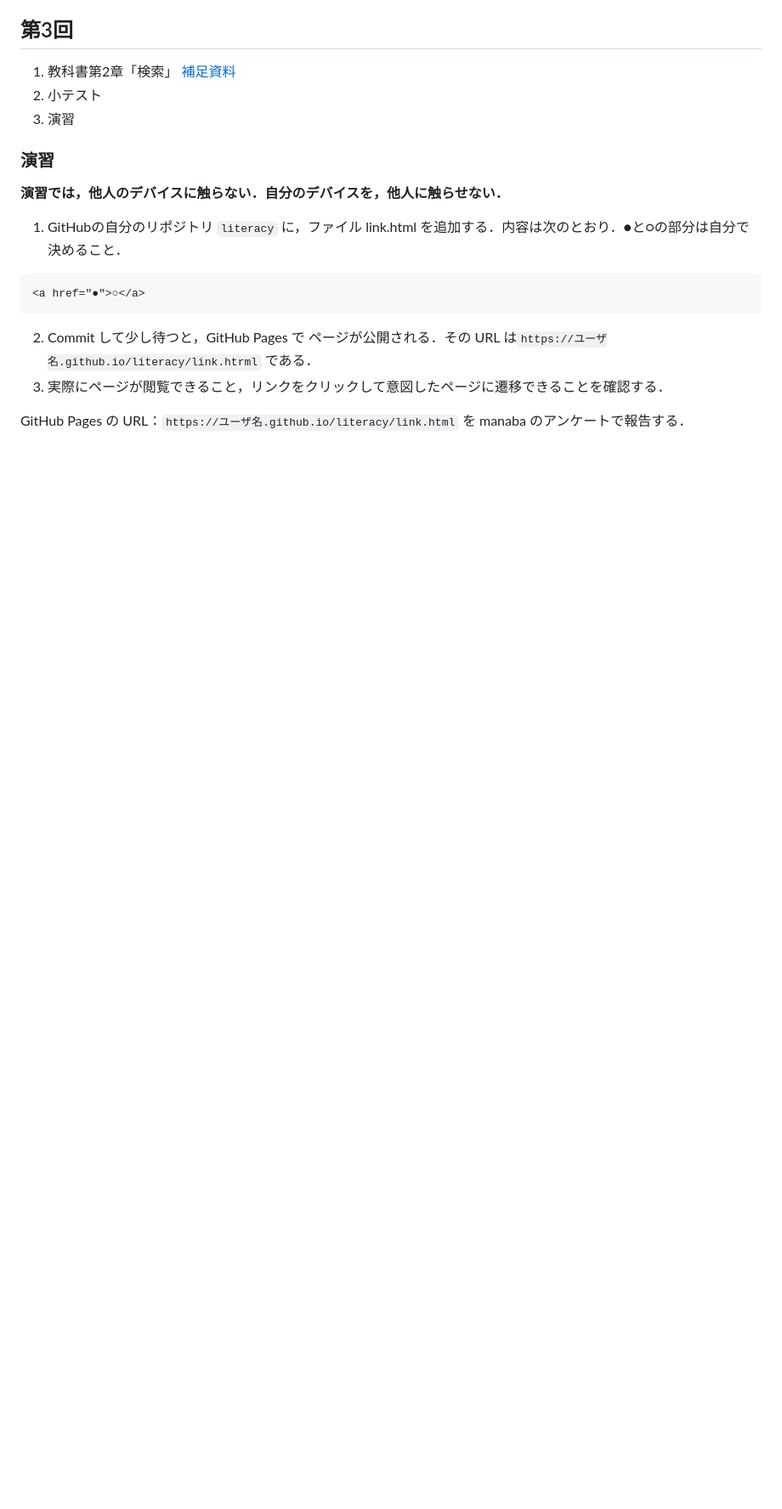
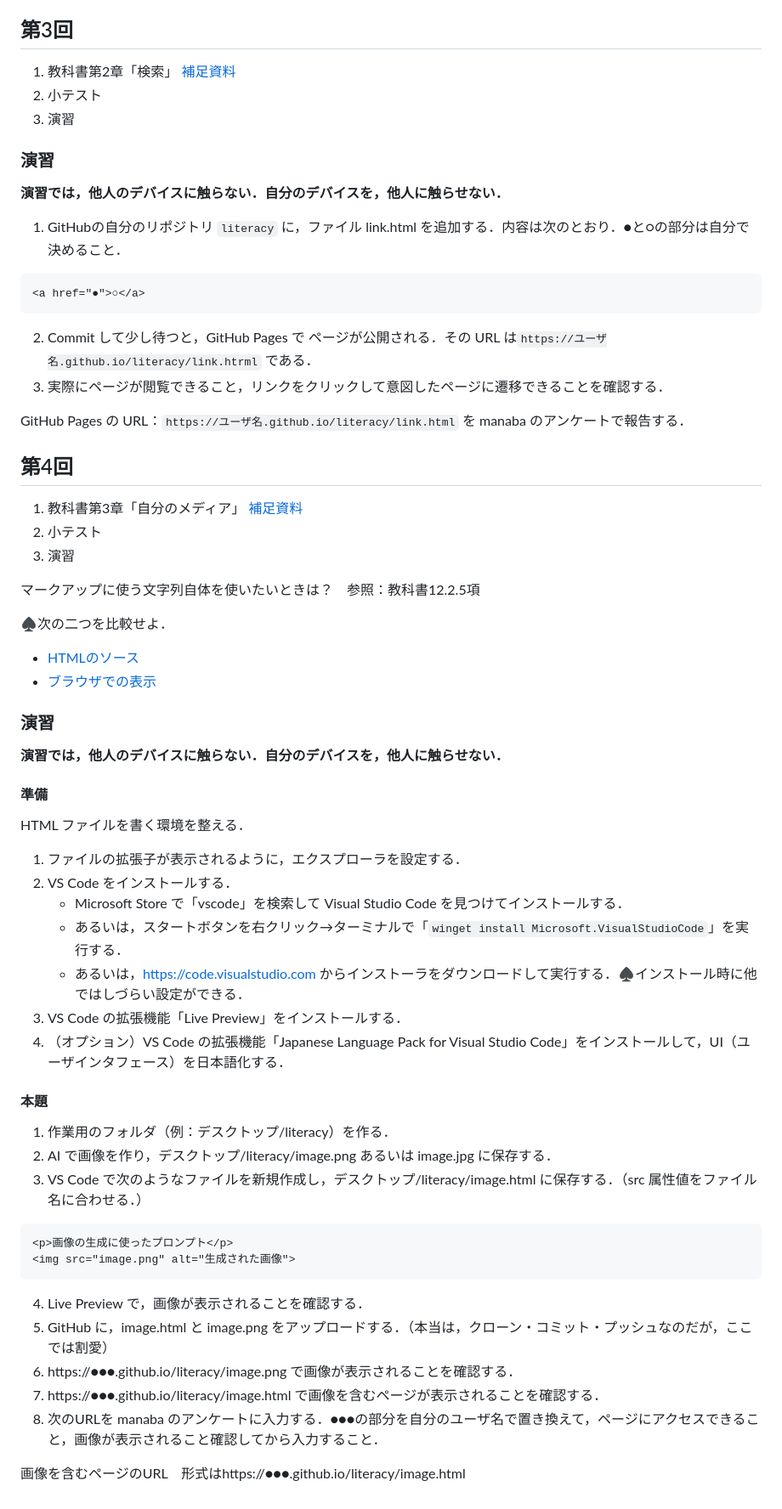
Before and after one commit to taroyabuki/LI, a Markdown page: README.md, the part around the change. Shown at 85% size. Rendered like a GitHub page; blank space fills up the shorter version.

````diff
--- a/README.md
+++ b/README.md
@@ -101,3 +101,51 @@ GitHub Pages の URL：`https://ユーザ名.github.io/literacy/` を manaba の
 3. 実際にページが閲覧できること，リンクをクリックして意図したページに遷移できることを確認する．
 
 GitHub Pages の URL：`https://ユーザ名.github.io/literacy/link.html` を manaba のアンケートで報告する．
+
+## 第4回
+
+1. 教科書第3章「自分のメディア」 [補足資料](https://github.com/taroyabuki/webbook/blob/master/chapters/03.md)
+1. 小テスト
+1. 演習
+
+マークアップに使う文字列自体を使いたいときは？　参照：教科書12.2.5項
+
+♠次の二つを比較せよ．
+
+- [HTMLのソース](https://github.com/taroyabuki/LI/blob/main/quine.html)
+- [ブラウザでの表示](https://taroyabuki.github.io/LI/quine.html)
+
+### 演習
+
+**演習では，他人のデバイスに触らない．自分のデバイスを，他人に触らせない．**
+
+#### 準備
+
+HTML ファイルを書く環境を整える．
+
+1. ファイルの拡張子が表示されるように，エクスプローラを設定する．
+1. VS Code をインストールする．
+    - Microsoft Store で「vscode」を検索して Visual Studio Code を見つけてインストールする．
+    - あるいは，スタートボタンを右クリック→ターミナルで「`winget install Microsoft.VisualStudioCode`」を実行する．
+    - あるいは，https://code.visualstudio.com からインストーラをダウンロードして実行する．♠インストール時に他ではしづらい設定ができる．
+1. VS Code の拡張機能「Live Preview」をインストールする．
+1. （オプション）VS Code の拡張機能「Japanese Language Pack for Visual Studio Code」をインストールして，UI（ユーザインタフェース）を日本語化する．
+
+#### 本題
+
+1. 作業用のフォルダ（例：デスクトップ/literacy）を作る．
+2. AI で画像を作り，デスクトップ/literacy/image.png あるいは image.jpg に保存する．
+3. VS Code で次のようなファイルを新規作成し，デスクトップ/literacy/image.html に保存する．（src 属性値をファイル名に合わせる．）
+
+```html
+<p>画像の生成に使ったプロンプト</p>
+<img src="image.png" alt="生成された画像">
+```
+
+4. Live Preview で，画像が表示されることを確認する．
+5. GitHub に，image.html と image.png をアップロードする．（本当は，クローン・コミット・プッシュなのだが，ここでは割愛）
+6. https://●●●.github.io/literacy/image.png で画像が表示されることを確認する．
+7. https://●●●.github.io/literacy/image.html で画像を含むページが表示されることを確認する．
+8. 次のURLを manaba のアンケートに入力する．●●●の部分を自分のユーザ名で置き換えて，ページにアクセスできること，画像が表示されること確認してから入力すること．
+
+画像を含むページのURL　形式はhttps://●●●.github.io/literacy/image.html
````
